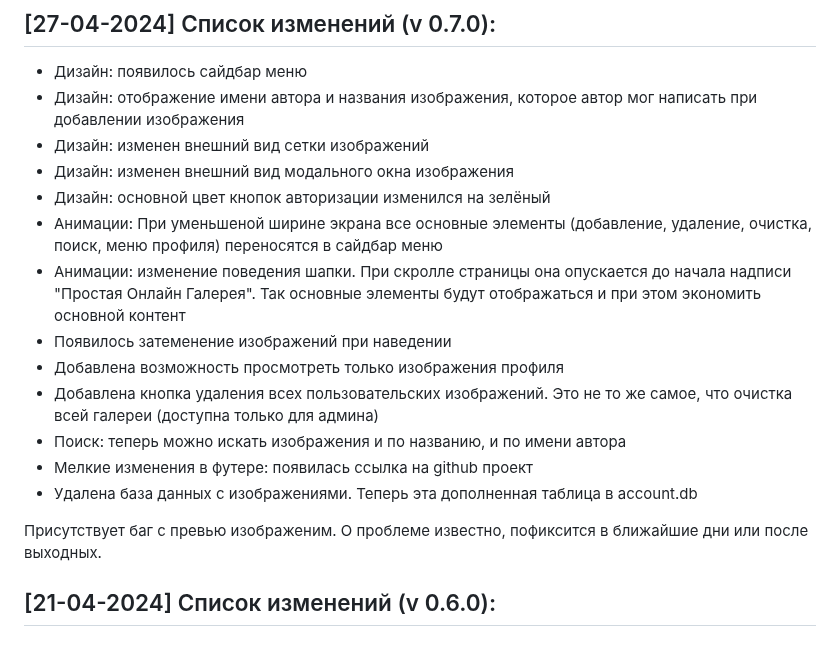
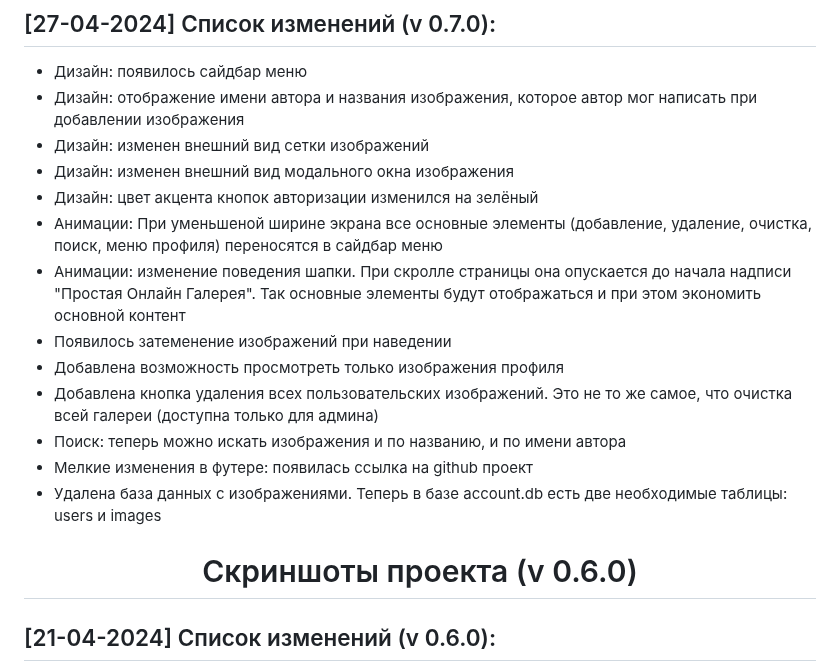
Before and after one commit to Kramedart86/PhotoGallery, a Markdown page: README.md, the part around the change. Rendered like a GitHub page.

Commit message:
Update patchnote (still edit)

```diff
--- a/README.md
+++ b/README.md
@@ -63,7 +63,7 @@
 * Дизайн: отображение имени автора и названия изображения, которое автор мог написать при добавлении изображения
 * Дизайн: изменен внешний вид сетки изображений
 * Дизайн: изменен внешний вид модального окна изображения
-* Дизайн: основной цвет кнопок авторизации изменился на зелёный
+* Дизайн: цвет акцента кнопок авторизации изменился на зелёный
 * Анимации: При уменьшеной ширине экрана все основные элементы (добавление, удаление, очистка, поиск, меню профиля) переносятся в сайдбар меню
 * Анимации: изменение поведения шапки. При скролле страницы она опускается до начала надписи "Простая Онлайн Галерея". Так основные элементы будут отображаться и при этом экономить основной контент
 * Появилось затеменение изображений при наведении
@@ -71,9 +71,9 @@
 * Добавлена кнопка удаления всех пользовательских изображений. Это не то же самое, что очистка всей галереи (доступна только для админа)
 * Поиск: теперь можно искать изображения и по названию, и по имени автора
 * Мелкие изменения в футере: появилась ссылка на github проект
-* Удалена база данных с изображениями. Теперь эта дополненная таблица в account.db
+* Удалена база данных с изображениями. Теперь в базе account.db есть две необходимые таблицы: users и images
 
-Присутствует баг с превью изображеним. О проблеме известно, пофиксится в ближайшие дни или после выходных.
+# <div align="center">Скриншоты проекта (v 0.6.0)</div>
 
 
 ## [21-04-2024] Список изменений (v 0.6.0):
```
